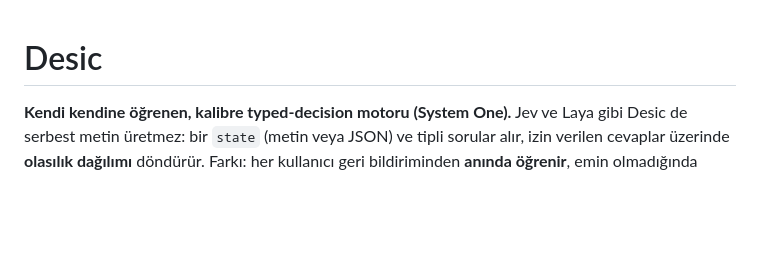
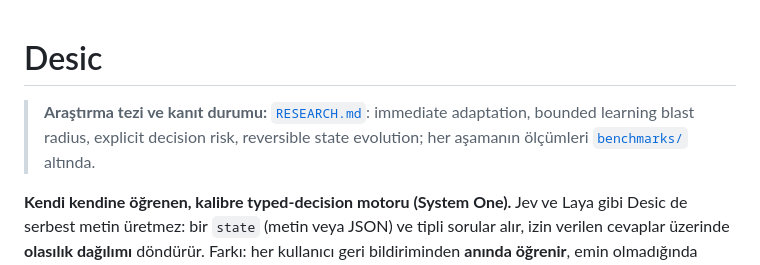
Before and after one commit to KamelotWalker/Desic, a Markdown page: README.md, the part around the change. GitHub-like rendering; blank space fills up the shorter version.

```diff
--- a/README.md
+++ b/README.md
@@ -1,4 +1,6 @@
 # Desic
+
+> **Araştırma tezi ve kanıt durumu:** [`RESEARCH.md`](RESEARCH.md): immediate adaptation, bounded learning blast radius, explicit decision risk, reversible state evolution; her aşamanın ölçümleri [`benchmarks/`](benchmarks/) altında.
 
 **Kendi kendine öğrenen, kalibre typed-decision motoru (System One).**
 Jev ve Laya gibi Desic de serbest metin üretmez: bir `state` (metin veya JSON) ve tipli sorular alır, izin verilen cevaplar üzerinde **olasılık dağılımı** döndürür. Farkı: her kullanıcı geri bildiriminden **anında öğrenir**, emin olmadığında **çekimser kalır** ve gerekirse kendi LLM anahtarınızla çalışan bir "öğretmene" (System 2) danışıp ondan da öğrenir.
```
Also changed, not shown: RESEARCH.md (added, +44 -0 lines).
